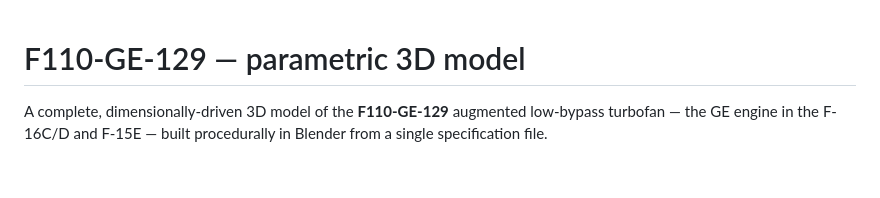
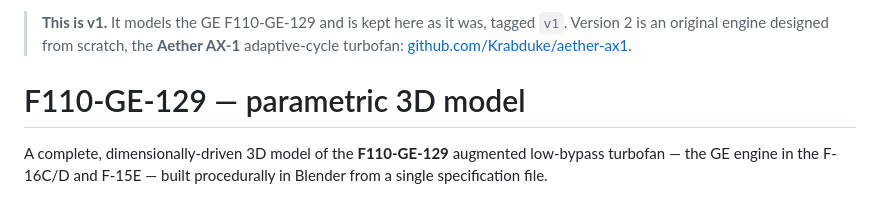
Before and after one commit to krabduke/f110-turbofan, a Markdown page: README.md, the part around the change. Drawn GitHub-style; blank space fills up the shorter version.

Commit message:
Mark this repo as v1 and point to the v2 engine

```diff
--- a/README.md
+++ b/README.md
@@ -1,3 +1,7 @@
+> **This is v1.** It models the GE F110-GE-129 and is kept here as it was, tagged `v1`.
+> Version 2 is an original engine designed from scratch, the **Aether AX-1** adaptive-cycle
+> turbofan: [github.com/Krabduke/aether-ax1](https://github.com/Krabduke/aether-ax1).
+
 # F110-GE-129 — parametric 3D model
 
 A complete, dimensionally-driven 3D model of the **F110-GE-129** augmented
```
